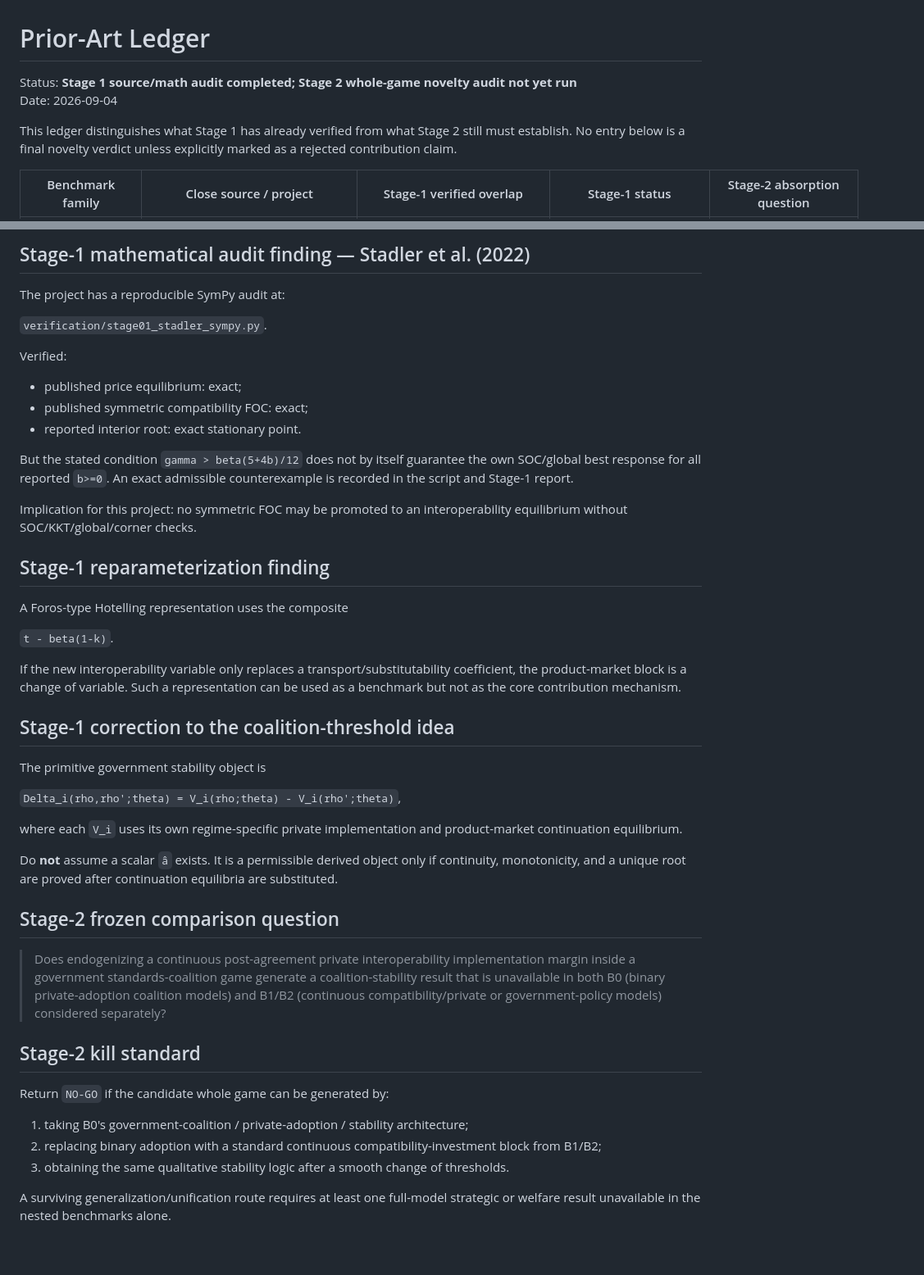
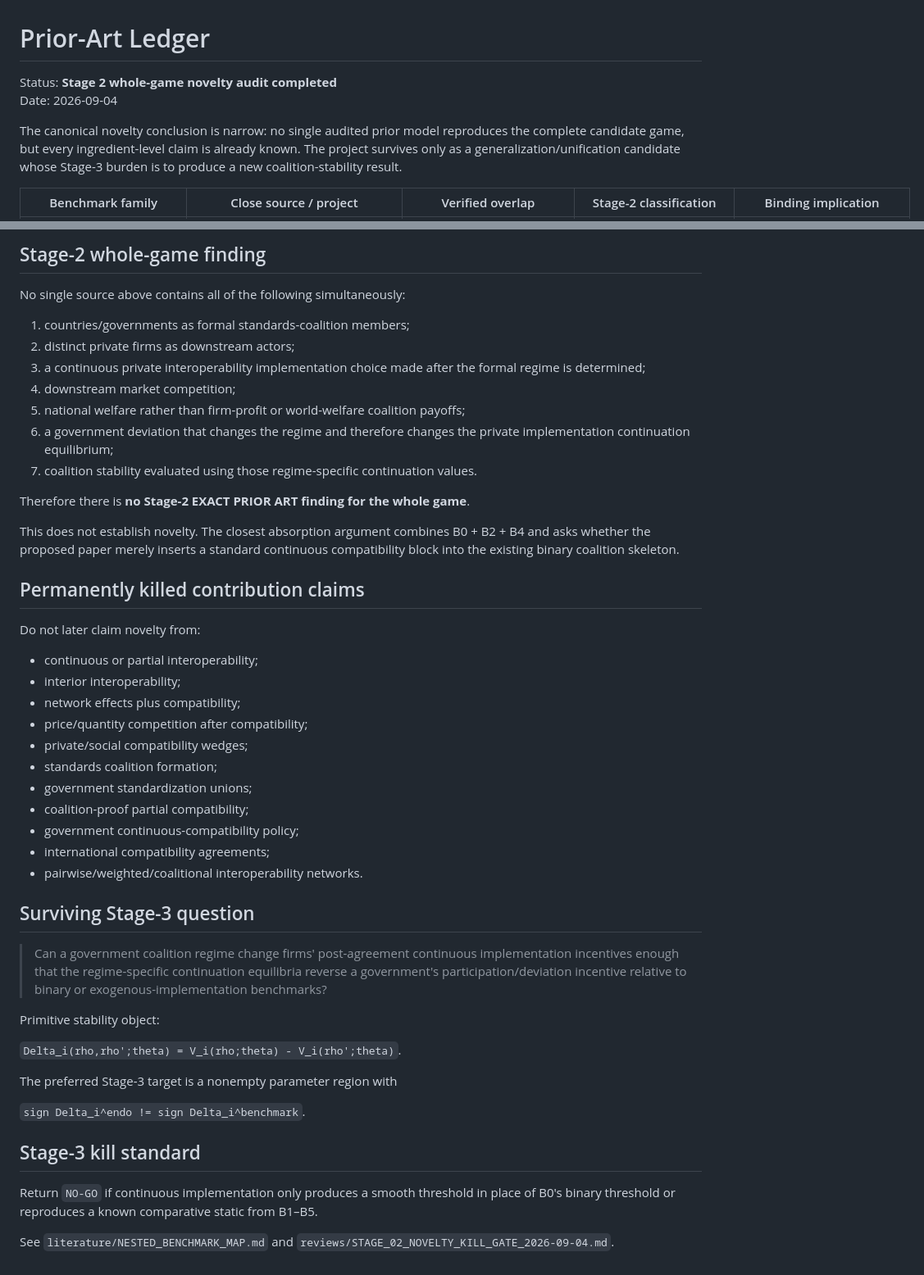
Before and after one commit to ryotamatsuki/endogenous-interoperability-standards-coalitions, a Markdown page: literature/PRIOR_ART_LEDGER.md, 2 parts joined by grey strips. Shown at 82% size. GitHub-like rendering.

Commit message:
Finalize Stage 2 prior-art ledger

```diff
--- a/literature/PRIOR_ART_LEDGER.md
+++ b/literature/PRIOR_ART_LEDGER.md
@@ -1,9 +1,9 @@
 # Prior-Art Ledger
 
-Status: **Stage 1 source/math audit completed; Stage 2 whole-game novelty audit not yet run**
+Status: **Stage 2 whole-game novelty audit completed**
 Date: 2026-09-04
 
-This ledger distinguishes what Stage 1 has already verified from what Stage 2 still must establish. No entry below is a final novelty verdict unless explicitly marked as a rejected contribution claim.
+The canonical novelty conclusion is narrow: no single audited prior model reproduces the complete candidate game, but every ingredient-level claim is already known. The project survives only as a generalization/unification candidate whose Stage-3 burden is to produce a new coalition-stability result.
 
-| Benchmark family | Close source / project | Stage-1 verified overlap | Stage-1 status | Stage-2 absorption question |
+| Benchmark family | Close source / project | Verified overlap | Stage-2 classification | Binding implication |
 |---|---|---|---|---|
@@ -24,48 +28,50 @@ This ledger distinguishes what Stage 1 has already verified from what Stage 2 st
 
-## Stage-1 mathematical audit finding — Stadler et al. (2022)
+## Stage-2 whole-game finding
 
-The project has a reproducible SymPy audit at:
+No single source above contains all of the following simultaneously:
 
-`verification/stage01_stadler_sympy.py`.
+1. countries/governments as formal standards-coalition members;
+2. distinct private firms as downstream actors;
+3. a continuous private interoperability implementation choice made after the formal regime is determined;
+4. downstream market competition;
+5. national welfare rather than firm-profit or world-welfare coalition payoffs;
+6. a government deviation that changes the regime and therefore changes the private implementation continuation equilibrium;
+7. coalition stability evaluated using those regime-specific continuation values.
 
-Verified:
+Therefore there is **no Stage-2 EXACT PRIOR ART finding for the whole game**.
 
-- published price equilibrium: exact;
-- published symmetric compatibility FOC: exact;
-- reported interior root: exact stationary point.
+This does not establish novelty. The closest absorption argument combines B0 + B2 + B4 and asks whether the proposed paper merely inserts a standard continuous compatibility block into the existing binary coalition skeleton.
 
-But the stated condition `gamma > beta(5+4b)/12` does not by itself guarantee the own SOC/global best response for all reported `b>=0`. An exact admissible counterexample is recorded in the script and Stage-1 report.
+## Permanently killed contribution claims
 
-Implication for this project: no symmetric FOC may be promoted to an interoperability equilibrium without SOC/KKT/global/corner checks.
+Do not later claim novelty from:
 
-## Stage-1 reparameterization finding
+- continuous or partial interoperability;
+- interior interoperability;
+- network effects plus compatibility;
+- price/quantity competition after compatibility;
+- private/social compatibility wedges;
+- standards coalition formation;
+- government standardization unions;
+- coalition-proof partial compatibility;
+- government continuous-compatibility policy;
+- international compatibility agreements;
+- pairwise/weighted/coalitional interoperability networks.
 
-A Foros-type Hotelling representation uses the composite
+## Surviving Stage-3 question
 
-`t - beta(1-k)`.
+> Can a government coalition regime change firms' post-agreement continuous implementation incentives enough that the regime-specific continuation equilibria reverse a government's participation/deviation incentive relative to binary or exogenous-implementation benchmarks?
 
-If the new interoperability variable only replaces a transport/substitutability coefficient, the product-market block is a change of variable. Such a representation can be used as a benchmark but not as the core contribution mechanism.
+Primitive stability object:
 
-## Stage-1 correction to the coalition-threshold idea
+`Delta_i(rho,rho';theta) = V_i(rho;theta) - V_i(rho';theta)`.
 
-The primitive government stability object is
+The preferred Stage-3 target is a nonempty parameter region with
 
-`Delta_i(rho,rho';theta) = V_i(rho;theta) - V_i(rho';theta)`,
+`sign Delta_i^endo != sign Delta_i^benchmark`.
 
-where each `V_i` uses its own regime-specific private implementation and product-market continuation equilibrium.
+## Stage-3 kill standard
 
-Do **not** assume a scalar `â` exists. It is a permissible derived object only if continuity, monotonicity, and a unique root are proved after continuation equilibria are substituted.
+Return `NO-GO` if continuous implementation only produces a smooth threshold in place of B0's binary threshold or reproduces a known comparative static from B1–B5.
 
-## Stage-2 frozen comparison question
-
-> Does endogenizing a continuous post-agreement private interoperability implementation margin inside a government standards-coalition game generate a coalition-stability result that is unavailable in both B0 (binary private-adoption coalition models) and B1/B2 (continuous compatibility/private or government-policy models) considered separately?
-
-## Stage-2 kill standard
-
-Return `NO-GO` if the candidate whole game can be generated by:
-
-1. taking B0's government-coalition / private-adoption / stability architecture;
-2. replacing binary adoption with a standard continuous compatibility-investment block from B1/B2;
-3. obtaining the same qualitative stability logic after a smooth change of thresholds.
-
-A surviving generalization/unification route requires at least one full-model strategic or welfare result unavailable in the nested benchmarks alone.
+See `literature/NESTED_BENCHMARK_MAP.md` and `reviews/STAGE_02_NOVELTY_KILL_GATE_2026-09-04.md`.
```
Also changed, not shown: other parts of literature/PRIOR_ART_LEDGER.md (+18 -14 lines).
